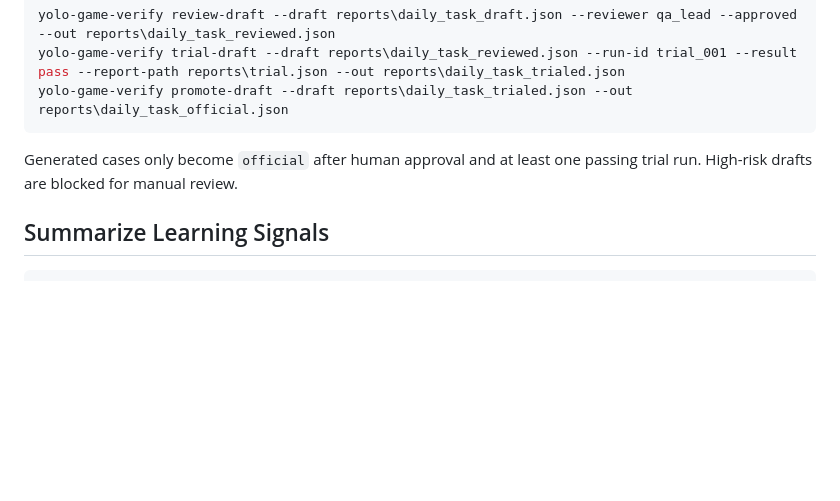
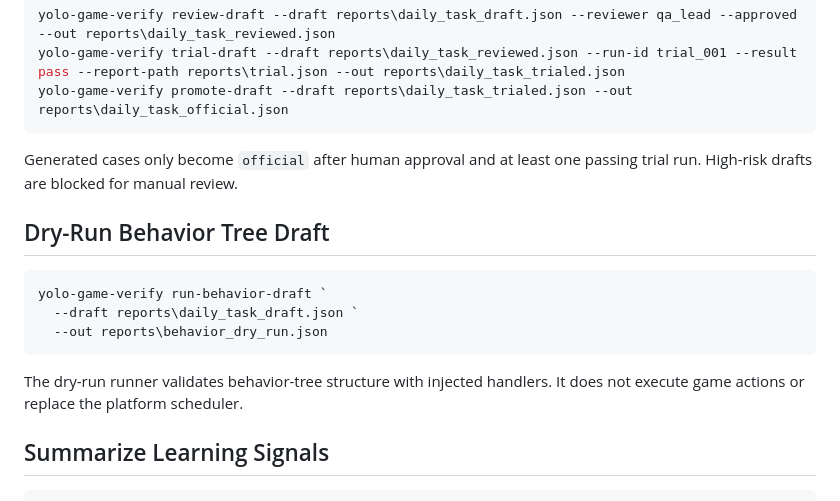
Before and after one commit to caiqifeng/MyTestTool, a Markdown page: YOLOProject/README.md, the part around the change. Drawn GitHub-style; blank space fills up the shorter version.

Commit message:
docs: document behavior draft dry run

````diff
--- a/YOLOProject/README.md
+++ b/YOLOProject/README.md
@@ -89,6 +89,16 @@ yolo-game-verify promote-draft --draft reports\daily_task_trialed.json --out rep
 
 Generated cases only become `official` after human approval and at least one passing trial run. High-risk drafts are blocked for manual review.
 
+## Dry-Run Behavior Tree Draft
+
+```powershell
+yolo-game-verify run-behavior-draft `
+  --draft reports\daily_task_draft.json `
+  --out reports\behavior_dry_run.json
+```
+
+The dry-run runner validates behavior-tree structure with injected handlers. It does not execute game actions or replace the platform scheduler.
+
 ## Summarize Learning Signals
 
 ```powershell
````
